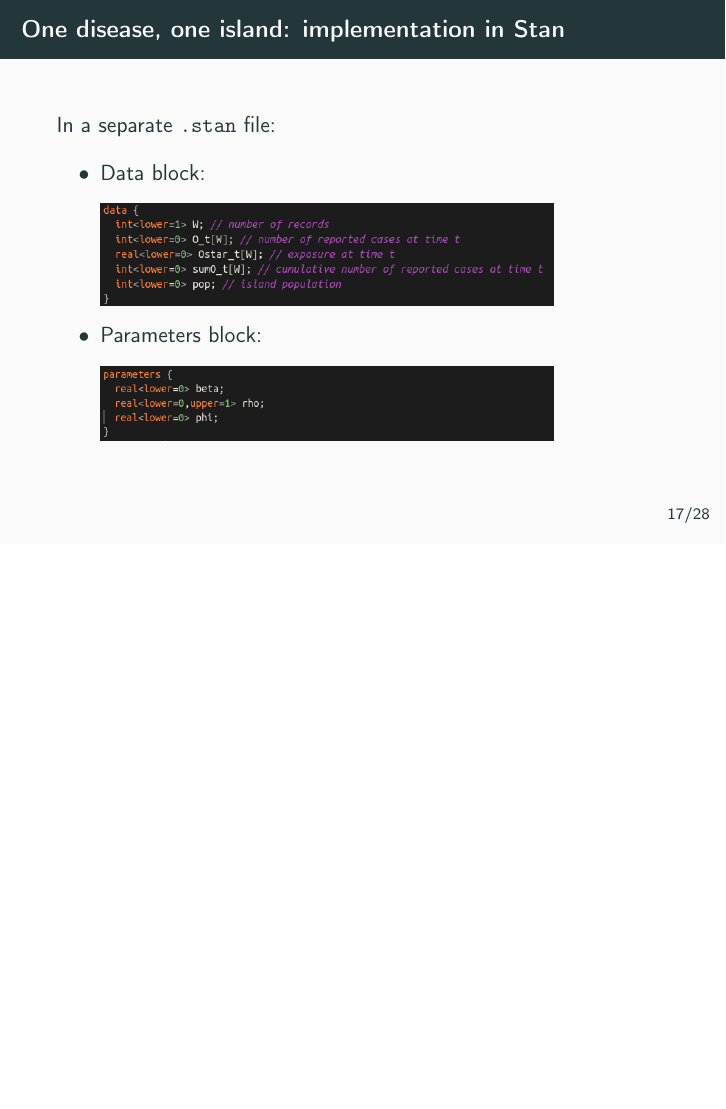
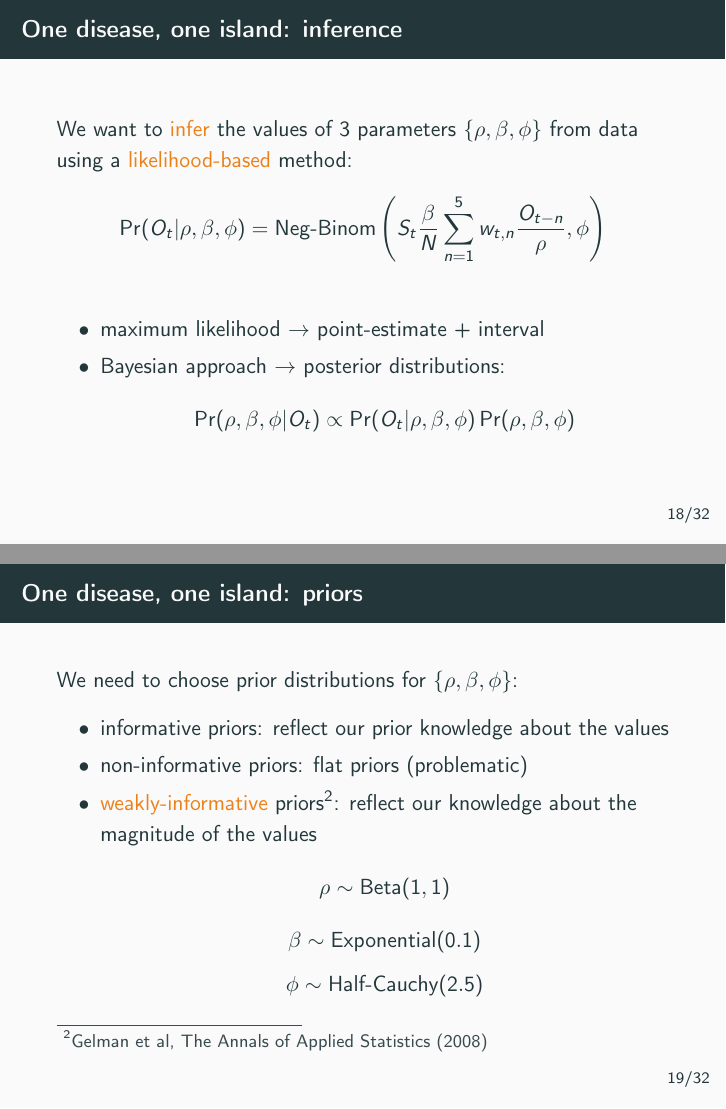
Before and after one commit to jriou/multilevel_models_epi, LaTeX slides (main.tex): page 30 of 48 before the commit and pages 33 and 36 of 57 after it, the two joined at a grey line, the shorter picture padded with empty space. Compiled offline with pdfLaTeX.

Commit message:
Last changes before course

```diff
--- a/main.tex
+++ b/main.tex
@@ -418,3 +431,29 @@
 		\end{tikzpicture}
 
 	\end{itemize}
+
+}
+
+
+\frame{
+	\frametitle{One disease, one island: inference}
+	We want to \alert{infer} the values of 3 parameters $\{\rho, \beta, \phi\}$ from data using a \alert{likelihood-based} method:\pause
+				$$\Pr(O_t|\rho,\beta,\phi) = \text{Neg-Binom}\left(S_t \frac{\beta}{N} \sum^5_{n=1}w_{t,n}\frac{O_{t-n}}{\rho},\phi\right) $$ \pause
+	\begin{itemize}
+		\item maximum likelihood $\rightarrow$ point-estimate + interval \pause
+		\item Bayesian approach $\rightarrow$ posterior distributions:
+		$$ \Pr(\rho,\beta,\phi|O_t) \propto \Pr(O_t|\rho,\beta,\phi) \Pr(\rho,\beta,\phi) $$
+	\end{itemize}
+
+}
+
+\frame{
+	\frametitle{One disease, one island: priors}
+	We need to choose prior distributions for $\{\rho, \beta, \phi\}$:
+	\begin{itemize}
+		\item informative priors: reflect our prior knowledge about the values\pause
+		\item non-informative priors: flat priors (problematic)\pause
+		\item \alert{weakly-informative} priors\footnote{Gelman et al, The Annals of Applied Statistics (2008)}: reflect our knowledge about the magnitude of the values
+			$$ \rho \sim \text{Beta}(1,1) $$ $$ \beta \sim \text{Exponential}(0.1) $$ $$ \phi \sim \text{Half-Cauchy}(2.5) $$
+
+	\end{itemize}
```
Also changed, not shown: Figures/data.png (added), Figures/prior_predictive_check.png (added), main.pdf, main.tex (27 more changed lines), 4 other files.
